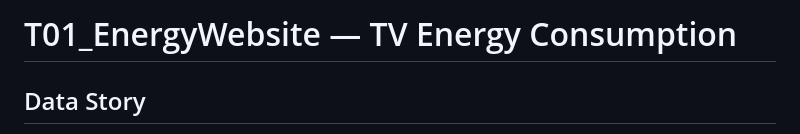
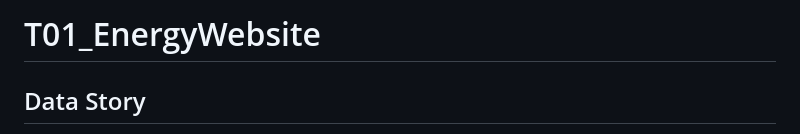
Before and after one commit to Janeyu990/T01_EnergyWebsite, a Markdown page: README.md, the part around the change. Drawn GitHub-style.

```diff
--- a/README.md
+++ b/README.md
@@ -1,4 +1,4 @@
-# T01_EnergyWebsite — TV Energy Consumption
+# T01_EnergyWebsite
 
 ## Data Story
 
```
